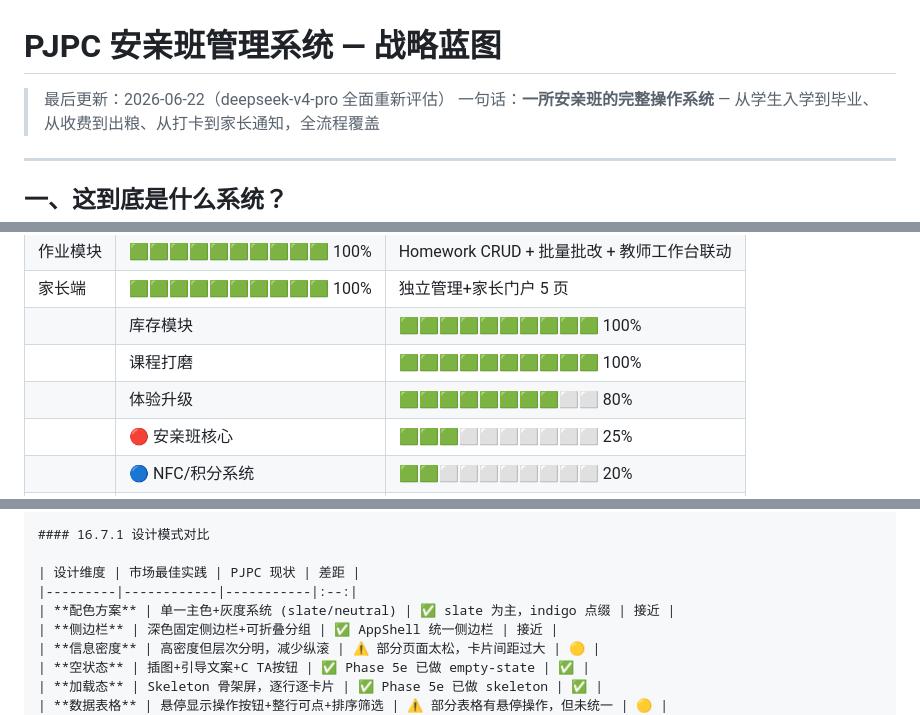
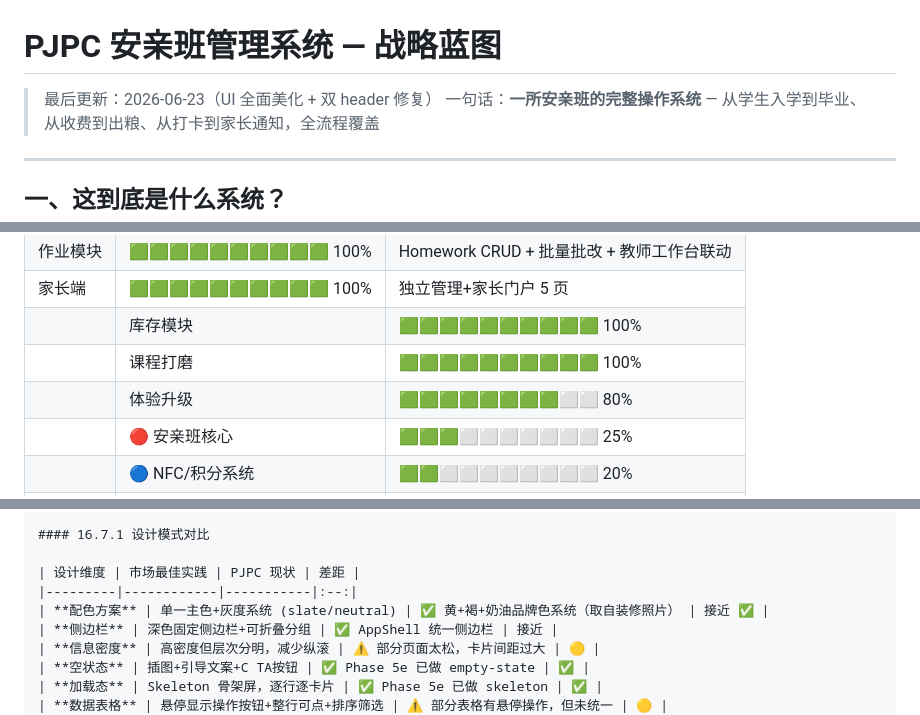
Before and after one commit to pjpc-01/pjpc-app-html, a Markdown page: PJPC-ERP-BLUEPRINT.md, 3 parts joined by grey strips. Drawn GitHub-style.

```diff
--- a/PJPC-ERP-BLUEPRINT.md
+++ b/PJPC-ERP-BLUEPRINT.md
@@ -1,6 +1,6 @@
 # PJPC 安亲班管理系统 — 战略蓝图
 
-> 最后更新：2026-06-22（deepseek-v4-pro 全面重新评估）
+> 最后更新：2026-06-23（UI 全面美化 + 双 header 修复）
 > 一句话：**一所安亲班的完整操作系统** — 从学生入学到毕业、从收费到出粮、从打卡到家长通知，全流程覆盖
 
 ---
@@ -146,7 +149,7 @@
 | 家长端 | 🟩🟩🟩🟩🟩🟩🟩🟩🟩🟩 100% | 独立管理+家长门户 5 页 |
 || 库存模块 | 🟩🟩🟩🟩🟩🟩🟩🟩🟩🟩 100% | Phase 4d：进销存管理 |
 || 课程打磨 | 🟩🟩🟩🟩🟩🟩🟩🟩🟩🟩 100% | Phase 5d：真实PB数据+冲突检测+班级管理 |
-|| 体验升级 | 🟩🟩🟩🟩🟩🟩🟩🟩⬜⬜ 80% | Phase 5e：Cmd+K搜索+空状态骨架屏+header统一 |
+|| 体验升级 | 🟩🟩🟩🟩🟩🟩🟩🟩⬜⬜ 80% | Phase 5e：Cmd+K搜索+空状态骨架屏+双header修复 ✅ |
 || 🔴 安亲班核心 | 🟩🟩🟩⬜⬜⬜⬜⬜⬜⬜ 25% | Phase 5f：每日日志 教师端✅ + grades PB已建 |
 || 🔵 NFC/积分系统 | 🟩🟩⬜⬜⬜⬜⬜⬜⬜⬜ 20% | PB collections 已建，前端待接 |
 || 🧹 代码清理 | 🟩🟩🟩🟩🟩🟩🟩🟩🟩⬜ 90% | 批次1+2：-13,791行死代码 + 4个Bug修复 |
@@ -1537,7 +1545,7 @@ teacher 组件两处都有、finance 组件有双层（顶层级 + 子目录级
 
 | 设计维度 | 市场最佳实践 | PJPC 现状 | 差距 |
 |---------|------------|-----------|:--:|
-| **配色方案** | 单一主色+灰度系统 (slate/neutral) | ✅ slate 为主，indigo 点缀 | 接近 |
+| **配色方案** | 单一主色+灰度系统 (slate/neutral) | ✅ 黄+褐+奶油品牌色系统（取自装修照片） | 接近 ✅ |
 | **侧边栏** | 深色固定侧边栏+可折叠分组 | ✅ AppShell 统一侧边栏 | 接近 |
 | **信息密度** | 高密度但层次分明，减少纵滚 | ⚠️ 部分页面太松，卡片间距过大 | 🟡 |
 | **空状态** | 插图+引导文案+C TA按钮 | ✅ Phase 5e 已做 empty-state | ✅ |
```
Also changed, not shown: other parts of PJPC-ERP-BLUEPRINT.md (+31 -20 lines).
